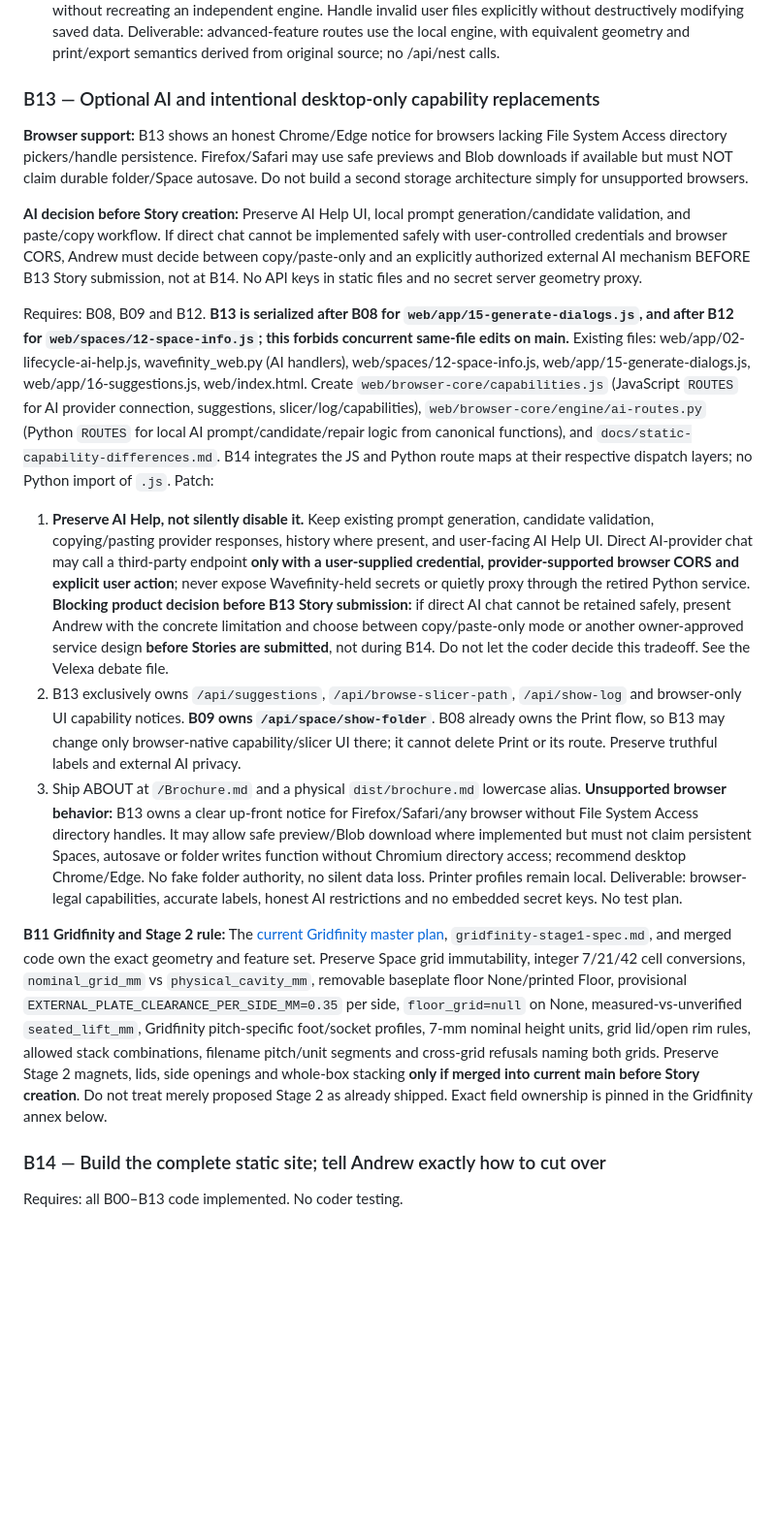
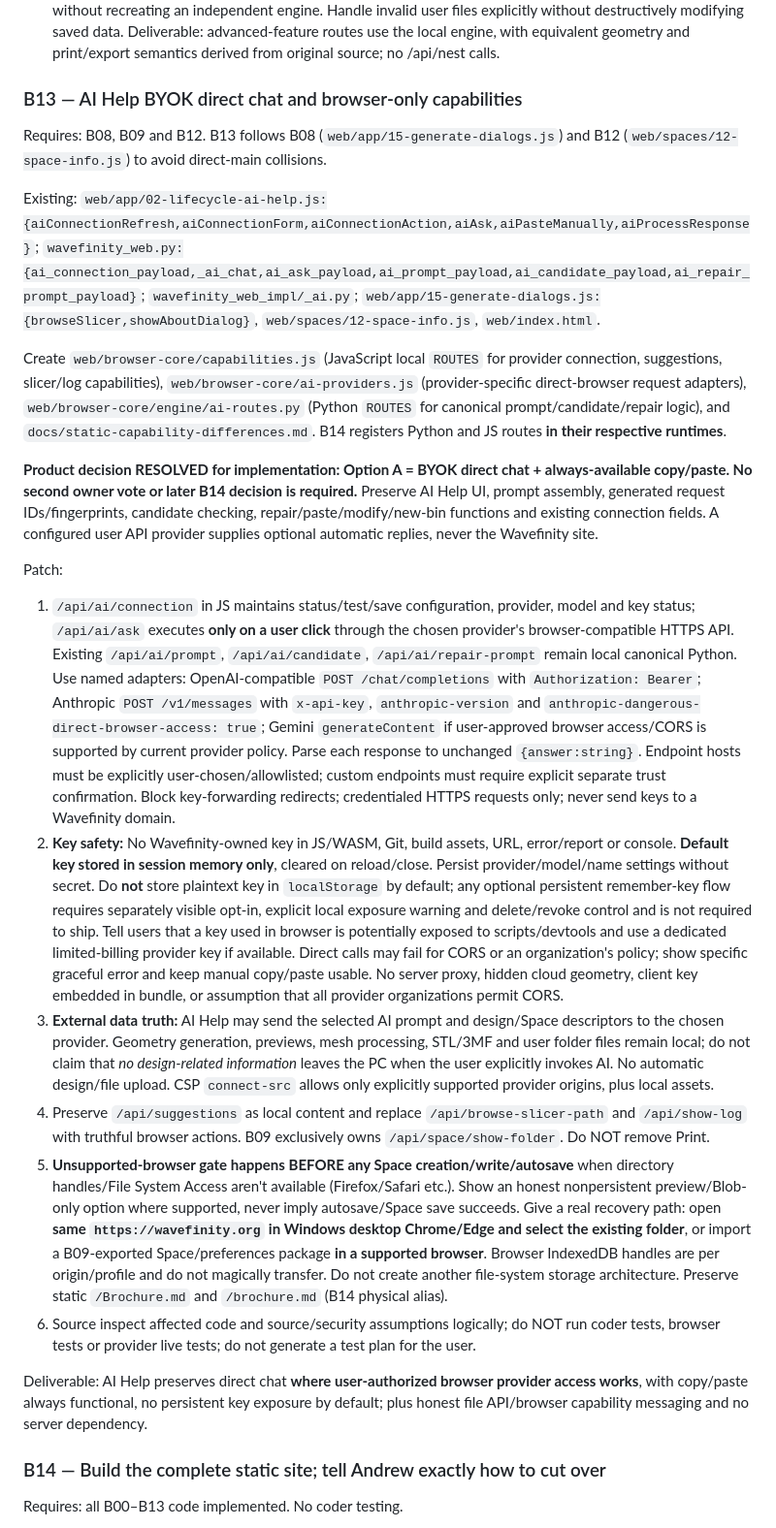
Before and after one commit to happydadto5/Wavefinity, a Markdown page: Future plans/Browser-only-core-detailed-build-contracts.md, the part around one of its changes. Shown at 97% size. Rendered like a GitHub page; blank space fills up the shorter version.

Commit message:
Finalize B07 plate 3MF parity, safe BYOK AI, source route fail-closed and production build contract

```diff
--- a/Future plans/Browser-only-core-detailed-build-contracts.md
+++ b/Future plans/Browser-only-core-detailed-build-contracts.md
@@ -224,23 +230,25 @@ Patch:
 3. Connect feature editor -> preview -> export using the same original geometry calls and output shapes, without recreating an independent engine. Handle invalid user files explicitly without destructively modifying saved data.
 Deliverable: advanced-feature routes use the local engine, with equivalent geometry and print/export semantics derived from original source; no /api/nest calls.
 
-### B13 — Optional AI and intentional desktop-only capability replacements
+### B13 — AI Help BYOK direct chat and browser-only capabilities
 
-**Browser support:** B13 shows an honest Chrome/Edge notice for browsers lacking File System Access directory pickers/handle persistence. Firefox/Safari may use safe previews and Blob downloads if available but must NOT claim durable folder/Space autosave. Do not build a second storage architecture simply for unsupported browsers.
+Requires: B08, B09 and B12. B13 follows B08 (`web/app/15-generate-dialogs.js`) and B12 (`web/spaces/12-space-info.js`) to avoid direct-main collisions.
 
-**AI decision before Story creation:** Preserve AI Help UI, local prompt generation/candidate validation, and paste/copy workflow. If direct chat cannot be implemented safely with user-controlled credentials and browser CORS, Andrew must decide between copy/paste-only and an explicitly authorized external AI mechanism BEFORE B13 Story submission, not at B14. No API keys in static files and no secret server geometry proxy.
+Existing: `web/app/02-lifecycle-ai-help.js:{aiConnectionRefresh,aiConnectionForm,aiConnectionAction,aiAsk,aiPasteManually,aiProcessResponse}`; `wavefinity_web.py:{ai_connection_payload,_ai_chat,ai_ask_payload,ai_prompt_payload,ai_candidate_payload,ai_repair_prompt_payload}`; `wavefinity_web_impl/_ai.py`; `web/app/15-generate-dialogs.js:{browseSlicer,showAboutDialog}`, `web/spaces/12-space-info.js`, `web/index.html`.
 
+Create `web/browser-core/capabilities.js` (JavaScript local `ROUTES` for provider connection, suggestions, slicer/log capabilities), `web/browser-core/ai-providers.js` (provider-specific direct-browser request adapters), `web/browser-core/engine/ai-routes.py` (Python `ROUTES` for canonical prompt/candidate/repair logic), and `docs/static-capability-differences.md`. B14 registers Python and JS routes **in their respective runtimes**.
 
-Requires: B08, B09 and B12. **B13 is serialized after B08 for `web/app/15-generate-dialogs.js`, and after B12 for `web/spaces/12-space-info.js`; this forbids concurrent same-file edits on main.**
-Existing files: web/app/02-lifecycle-ai-help.js, wavefinity_web.py (AI handlers), web/spaces/12-space-info.js, web/app/15-generate-dialogs.js, web/app/16-suggestions.js, web/index.html.
-Create `web/browser-core/capabilities.js` (JavaScript `ROUTES` for AI provider connection, suggestions, slicer/log/capabilities), `web/browser-core/engine/ai-routes.py` (Python `ROUTES` for local AI prompt/candidate/repair logic from canonical functions), and `docs/static-capability-differences.md`. B14 integrates the JS and Python route maps at their respective dispatch layers; no Python import of `.js`.
+**Product decision RESOLVED for implementation: Option A = BYOK direct chat + always-available copy/paste. No second owner vote or later B14 decision is required.** Preserve AI Help UI, prompt assembly, generated request IDs/fingerprints, candidate checking, repair/paste/modify/new-bin functions and existing connection fields. A configured user API provider supplies optional automatic replies, never the Wavefinity site.
+
 Patch:
-1. **Preserve AI Help, not silently disable it.** Keep existing prompt generation, candidate validation, copying/pasting provider responses, history where present, and user-facing AI Help UI. Direct AI-provider chat may call a third-party endpoint **only with a user-supplied credential, provider-supported browser CORS and explicit user action**; never expose Wavefinity-held secrets or quietly proxy through the retired Python service. **Blocking product decision before B13 Story submission:** if direct AI chat cannot be retained safely, present Andrew with the concrete limitation and choose between copy/paste-only mode or another owner-approved service design **before Stories are submitted**, not during B14. Do not let the coder decide this tradeoff. See the Velexa debate file.
-2. B13 exclusively owns `/api/suggestions`, `/api/browse-slicer-path`, `/api/show-log` and browser-only UI capability notices. **B09 owns `/api/space/show-folder`**. B08 already owns the Print flow, so B13 may change only browser-native capability/slicer UI there; it cannot delete Print or its route. Preserve truthful labels and external AI privacy.
-3. Ship ABOUT at `/Brochure.md` and a physical `dist/brochure.md` lowercase alias. **Unsupported browser behavior:** B13 owns a clear up-front notice for Firefox/Safari/any browser without File System Access directory handles. It may allow safe preview/Blob download where implemented but must not claim persistent Spaces, autosave or folder writes function without Chromium directory access; recommend desktop Chrome/Edge. No fake folder authority, no silent data loss. Printer profiles remain local.
-Deliverable: browser-legal capabilities, accurate labels, honest AI restrictions and no embedded secret keys. No test plan.
+1. `/api/ai/connection` in JS maintains status/test/save configuration, provider, model and key status; `/api/ai/ask` executes **only on a user click** through the chosen provider's browser-compatible HTTPS API. Existing `/api/ai/prompt`, `/api/ai/candidate`, `/api/ai/repair-prompt` remain local canonical Python. Use named adapters: OpenAI-compatible `POST /chat/completions` with `Authorization: Bearer`; Anthropic `POST /v1/messages` with `x-api-key`, `anthropic-version` and `anthropic-dangerous-direct-browser-access: true`; Gemini `generateContent` if user-approved browser access/CORS is supported by current provider policy. Parse each response to unchanged `{answer:string}`. Endpoint hosts must be explicitly user-chosen/allowlisted; custom endpoints must require explicit separate trust confirmation. Block key-forwarding redirects; credentialed HTTPS requests only; never send keys to a Wavefinity domain.
+2. **Key safety:** No Wavefinity-owned key in JS/WASM, Git, build assets, URL, error/report or console. **Default key stored in session memory only**, cleared on reload/close. Persist provider/model/name settings without secret. Do **not** store plaintext key in `localStorage` by default; any optional persistent remember-key flow requires separately visible opt-in, explicit local exposure warning and delete/revoke control and is not required to ship. Tell users that a key used in browser is potentially exposed to scripts/devtools and use a dedicated limited-billing provider key if available. Direct calls may fail for CORS or an organization's policy; show specific graceful error and keep manual copy/paste usable. No server proxy, hidden cloud geometry, client key embedded in bundle, or assumption that all provider organizations permit CORS.
+3. **External data truth:** AI Help may send the selected AI prompt and design/Space descriptors to the chosen provider. Geometry generation, previews, mesh processing, STL/3MF and user folder files remain local; do not claim that *no design-related information* leaves the PC when the user explicitly invokes AI. No automatic design/file upload. CSP `connect-src` allows only explicitly supported provider origins, plus local assets.
+4. Preserve `/api/suggestions` as local content and replace `/api/browse-slicer-path` and `/api/show-log` with truthful browser actions. B09 exclusively owns `/api/space/show-folder`. Do NOT remove Print.
+5. **Unsupported-browser gate happens BEFORE any Space creation/write/autosave** when directory handles/File System Access aren't available (Firefox/Safari etc.). Show an honest nonpersistent preview/Blob-only option where supported, never imply autosave/Space save succeeds. Give a real recovery path: open **same `https://wavefinity.org` in Windows desktop Chrome/Edge and select the existing folder**, or import a B09-exported Space/preferences package **in a supported browser**. Browser IndexedDB handles are per origin/profile and do not magically transfer. Do not create another file-system storage architecture. Preserve static `/Brochure.md` and `/brochure.md` (B14 physical alias).
+6. Source inspect affected code and source/security assumptions logically; do NOT run coder tests, browser tests or provider live tests; do not generate a test plan for the user.
 
-**B11 Gridfinity and Stage 2 rule:** The [current Gridfinity master plan](Gridfinity-implementation-master-plan.md), `gridfinity-stage1-spec.md`, and merged code own the exact geometry and feature set. Preserve Space grid immutability, integer 7/21/42 cell conversions, `nominal_grid_mm` vs `physical_cavity_mm`, removable baseplate floor None/printed Floor, provisional `EXTERNAL_PLATE_CLEARANCE_PER_SIDE_MM=0.35` per side, `floor_grid=null` on None, measured-vs-unverified `seated_lift_mm`, Gridfinity pitch-specific foot/socket profiles, 7-mm nominal height units, grid lid/open rim rules, allowed stack combinations, filename pitch/unit segments and cross-grid refusals naming both grids. Preserve Stage 2 magnets, lids, side openings and whole-box stacking **only if merged into current main before Story creation**. Do not treat merely proposed Stage 2 as already shipped. Exact field ownership is pinned in the Gridfinity annex below.
+Deliverable: AI Help preserves direct chat **where user-authorized browser provider access works**, with copy/paste always functional, no persistent key exposure by default; plus honest file API/browser capability messaging and no server dependency.
 
 ### B14 — Build the complete static site; tell Andrew exactly how to cut over
 
```
Also changed, not shown: other parts of Future plans/Browser-only-core-detailed-build-contracts.md (+21 -15 lines).
